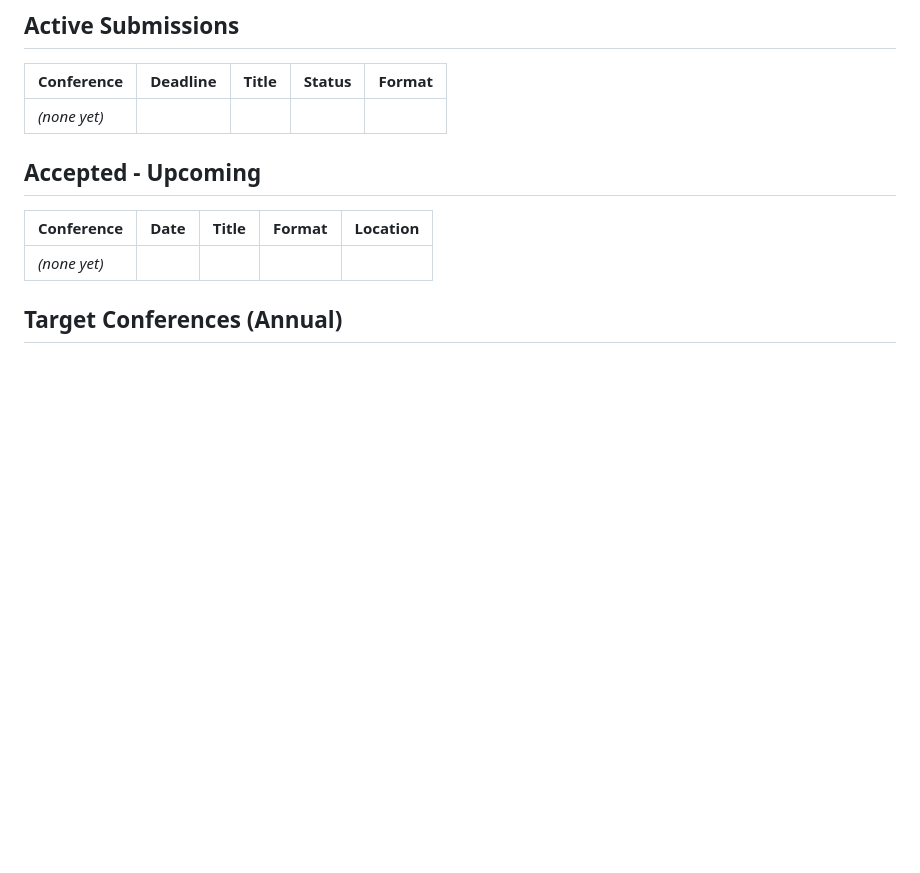
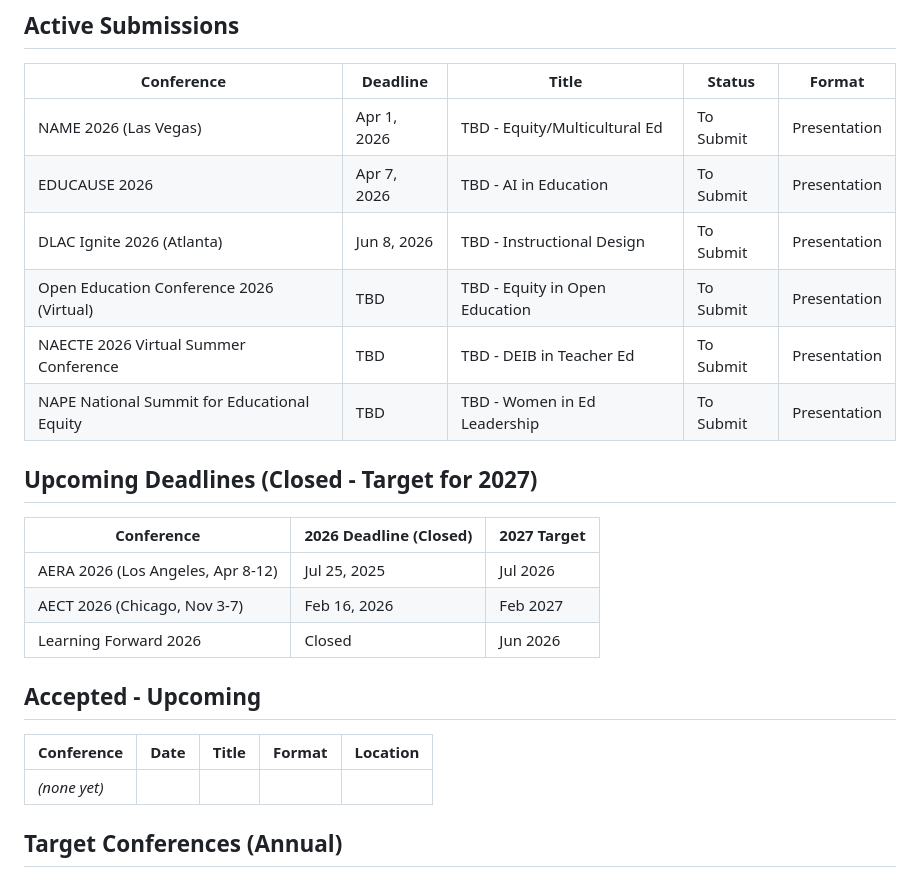
Before and after one commit to Alexandria-s-Design/marie-career-blueprint, a Markdown page: conferences/tracker.md, the part around the change. GitHub-like rendering; blank space fills up the shorter version.

Commit message:
Add conference pipeline with 6 active submission targets
NAME (Apr 1), EDUCAUSE (Apr 7), DLAC (Jun 8), Open Education, NAECTE,
and NAPE conferences identified with open deadlines. Added career-arc
narrative, outreach database, and planning state.

Co-Authored-By: Claude Opus 4.6 (1M context) <noreply@anthropic.com>

```diff
--- a/conferences/tracker.md
+++ b/conferences/tracker.md
@@ -13,7 +13,19 @@
 ## Active Submissions
 | Conference | Deadline | Title | Status | Format |
 |-----------|----------|-------|--------|--------|
-| *(none yet)* | | | | |
+| NAME 2026 (Las Vegas) | Apr 1, 2026 | TBD - Equity/Multicultural Ed | To Submit | Presentation |
+| EDUCAUSE 2026 | Apr 7, 2026 | TBD - AI in Education | To Submit | Presentation |
+| DLAC Ignite 2026 (Atlanta) | Jun 8, 2026 | TBD - Instructional Design | To Submit | Presentation |
+| Open Education Conference 2026 (Virtual) | TBD | TBD - Equity in Open Education | To Submit | Presentation |
+| NAECTE 2026 Virtual Summer Conference | TBD | TBD - DEIB in Teacher Ed | To Submit | Presentation |
+| NAPE National Summit for Educational Equity | TBD | TBD - Women in Ed Leadership | To Submit | Presentation |
+
+## Upcoming Deadlines (Closed - Target for 2027)
+| Conference | 2026 Deadline (Closed) | 2027 Target |
+|-----------|----------------------|-------------|
+| AERA 2026 (Los Angeles, Apr 8-12) | Jul 25, 2025 | Jul 2026 |
+| AECT 2026 (Chicago, Nov 3-7) | Feb 16, 2026 | Feb 2027 |
+| Learning Forward 2026 | Closed | Jun 2026 |
 
 ## Accepted - Upcoming
 | Conference | Date | Title | Format | Location |
```
